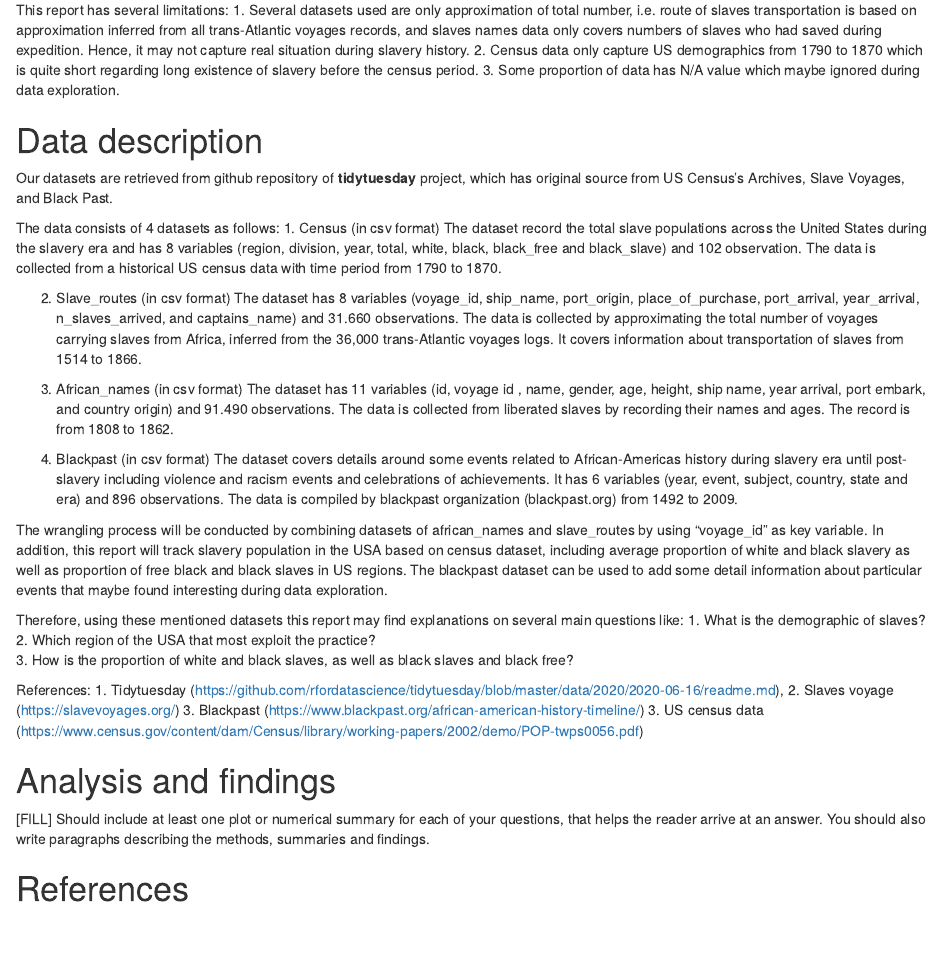
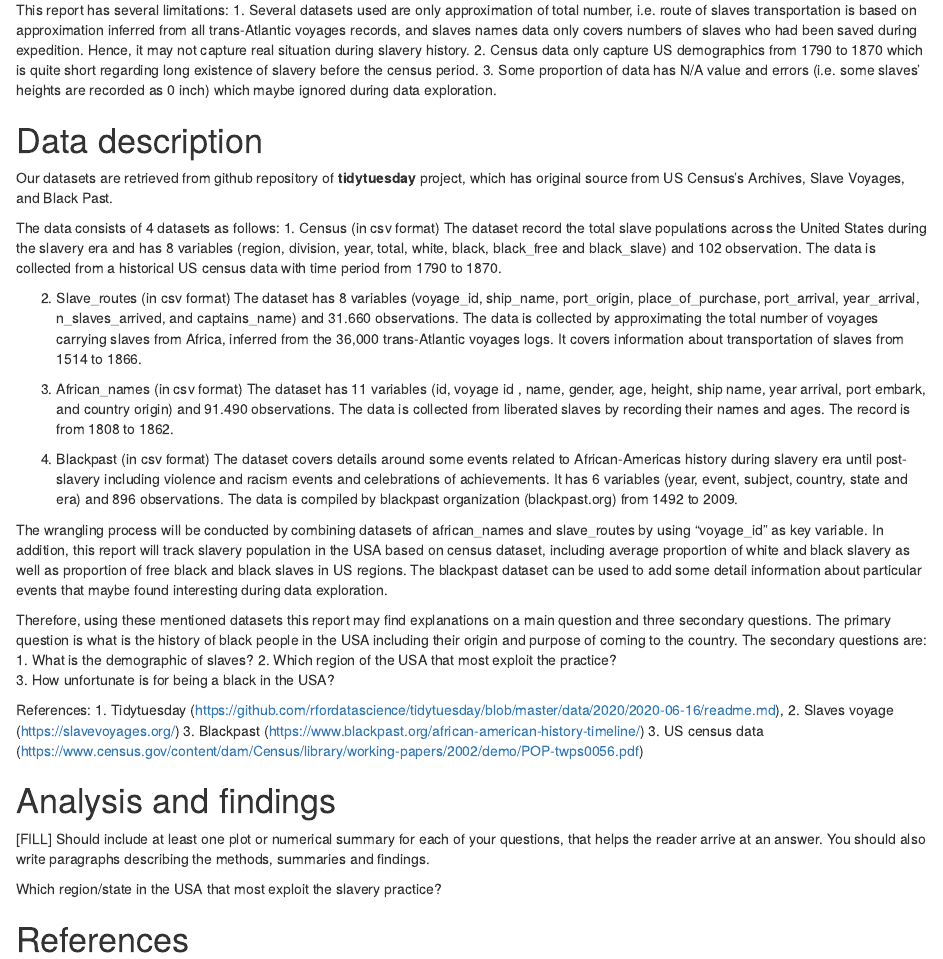
Before and after one commit to etc5521-2020/assignment-1-quokka, an R Markdown document (index.Rmd): the page in a window 1100 px wide, from 1680 px down. Rendered offline with R 4.5, knitr and Pandoc, with nearby package versions; some code elsewhere in the file could not run offline.

Commit message:
add section for question most exploiting region

````diff
--- a/index.Rmd
+++ b/index.Rmd
@@ -47,9 +47,9 @@ summary(african_names)
 We are motivated to explore dark history of slavery in United States of America and how this moment changed over time of hundred years. Through the data that sourced from tidytuesday github (https://github.com/rfordatascience/tidytuesday/blob/master/data/2020/2020-06-16/readme.md), we will look at how the situation at the moment was and what can we learn from the history that maybe has correlation with current racist behavior toward black people especially in the USA.
 
 This report has several limitations:
-1. Several datasets used are only approximation of total number, i.e. route of slaves transportation is based on approximation inferred from all trans-Atlantic voyages records, and slaves names data only covers numbers of slaves who had saved during expedition. Hence, it may not capture real situation during slavery history.
+1. Several datasets used are only approximation of total number, i.e. route of slaves transportation is based on approximation inferred from all trans-Atlantic voyages records, and slaves names data only covers numbers of slaves who had been saved during expedition. Hence, it may not capture real situation during slavery history.
 2. Census data only capture US demographics from 1790 to 1870 which is quite short regarding long existence of slavery before the census period.
-3. Some proportion of data has N/A value which maybe ignored during data exploration.
+3. Some proportion of data has N/A value and errors (i.e. some slaves' heights are recorded as 0 inch) which maybe ignored during data exploration.
 
 # Data description
 
@@ -72,10 +72,12 @@ The data consists of 4 datasets as follows:
 
 The wrangling process will be conducted by combining  datasets of african_names and slave_routes by using "voyage_id" as key variable. In addition, this report will track slavery population in the USA based on census dataset, including average proportion of white and black slavery as well as proportion of free black and black slaves in US regions. The blackpast dataset can be used to add some detail information about particular events that maybe found interesting during data exploration.
 
-Therefore, using these mentioned datasets this report may find explanations on several main questions like:
+Therefore, using these mentioned datasets this report may find explanations on a main question and three secondary questions.
+The primary question is what is the history of black people in the USA including their origin and purpose of coming to the country.
+The secondary questions are:
 1. What is the demographic of slaves?
 2. Which region of the USA that most exploit the practice?
-3. How is the proportion of white and black slaves, as well as black slaves and black free?
+3. How unfortunate is for being a black in the USA?
 
 References:
 1. Tidytuesday (https://github.com/rfordatascience/tidytuesday/blob/master/data/2020/2020-06-16/readme.md),
@@ -89,4 +91,11 @@ References:
 
 [FILL] Should include at least one plot or numerical summary for each of your questions, that helps the reader arrive at an answer. You should also write paragraphs describing the methods, summaries and findings.
 
+
+Which region/state in the USA that most exploit the slavery practice?
+```{r}
+
+```
+
+
 # References
````
